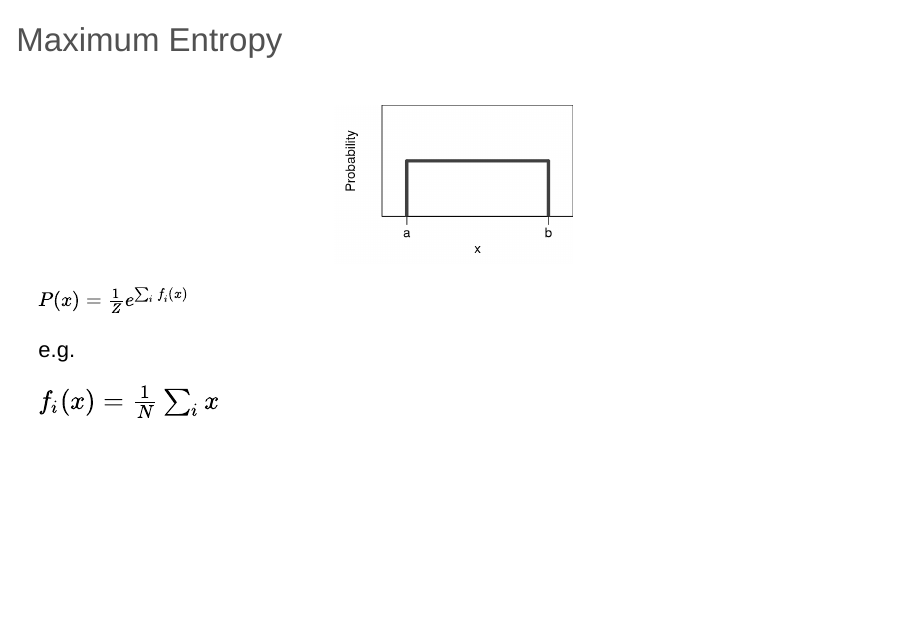
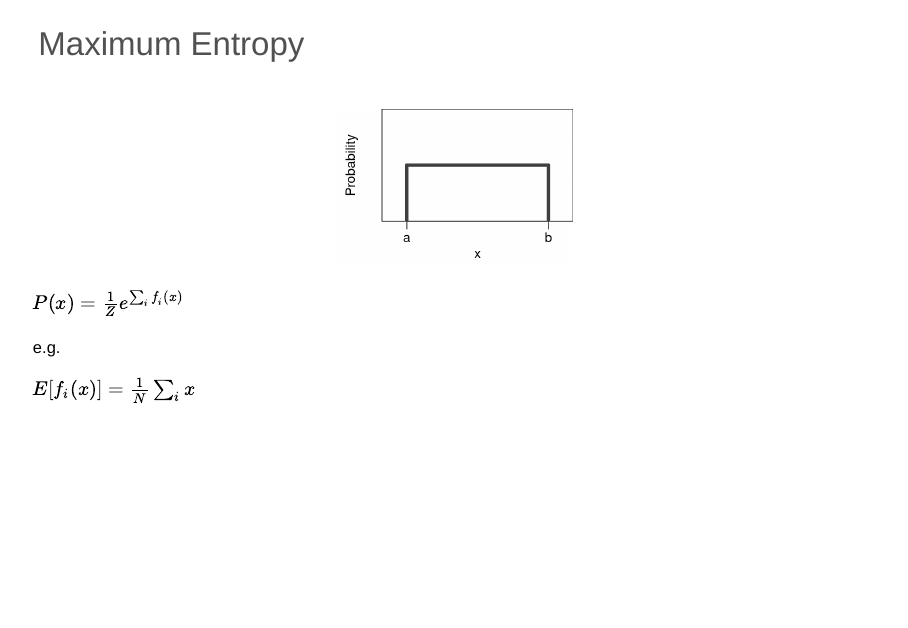
Before and after one commit to ajrominger/notes, an R Markdown document (meteR_talk/meteR_talk.Rmd): page 6 of 10 before the commit and page 11 of 15 after it. Rendered offline with R 4.5, knitr and Pandoc, with nearby package versions; drawn as Slidy slides in place of the format the file asks for; some code elsewhere in the file could not run offline.

Commit message:
got math font right size

````diff
--- a/meteR_talk/meteR_talk.Rmd
+++ b/meteR_talk/meteR_talk.Rmd
@@ -137,13 +135,13 @@ segments(x0 = c(0.1, 0.1, 0.9), x1 = c(0.1, 0.9, 0.9),
          y0 = c(0, 0.5, 0.5), y1 = c(0.5, 0.5, 0), col = 'gray25',
          lwd = 4)
 ```
-<span style="font-size: 20px;">
+
+<div style="font-size: 20px;">
 $P(x) = \frac{1}{Z} e^{\sum_i f_i(x)}$
 
 e.g.
 
-$f_i(x) = \frac{1}{N}\sum_i x$
-</span>
+$E[f_i(x)] = \frac{1}{N}\sum_i x$
 </div>
 
 
````
Also changed, not shown: meteR_talk/meteR_talk.html, meteR_talk/meteR_talk.Rmd (4 more changed lines).
